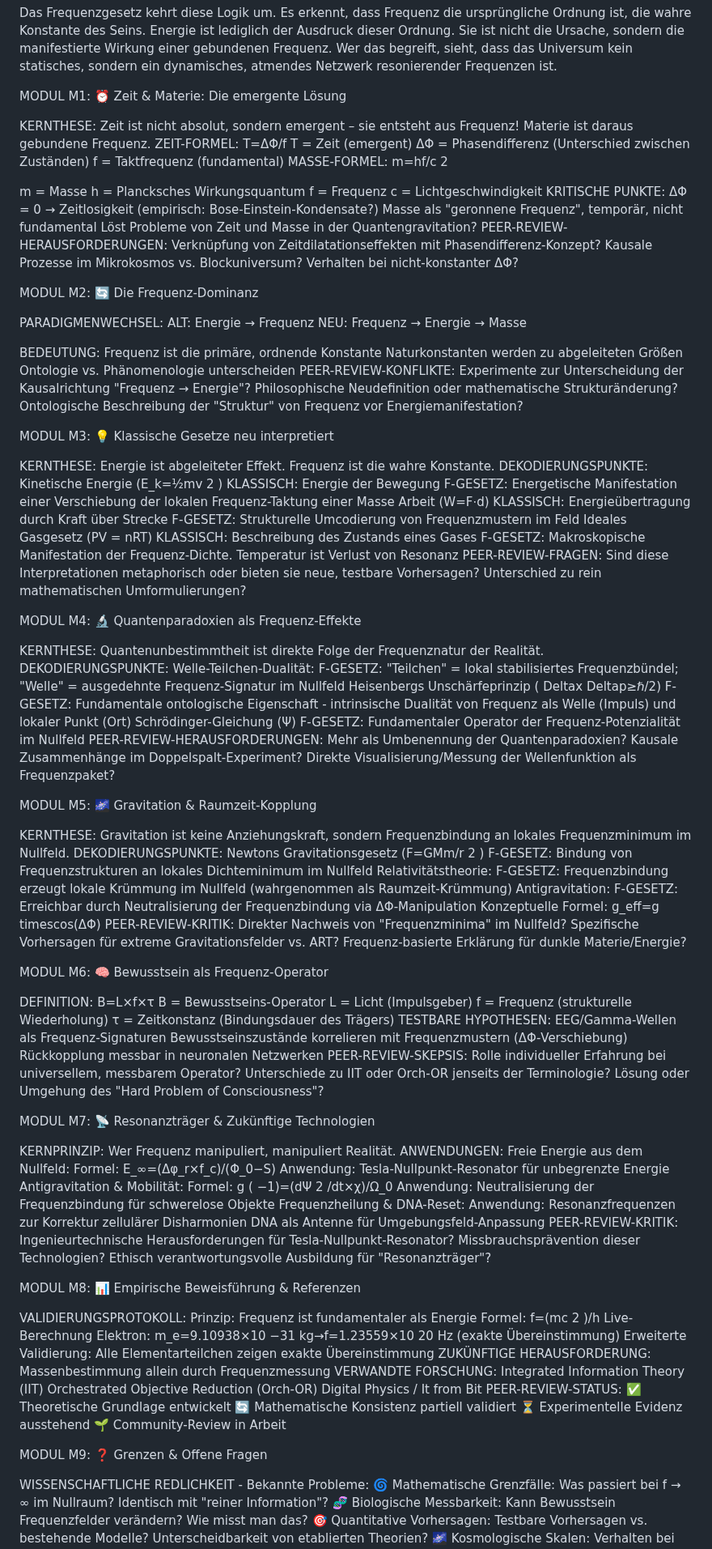
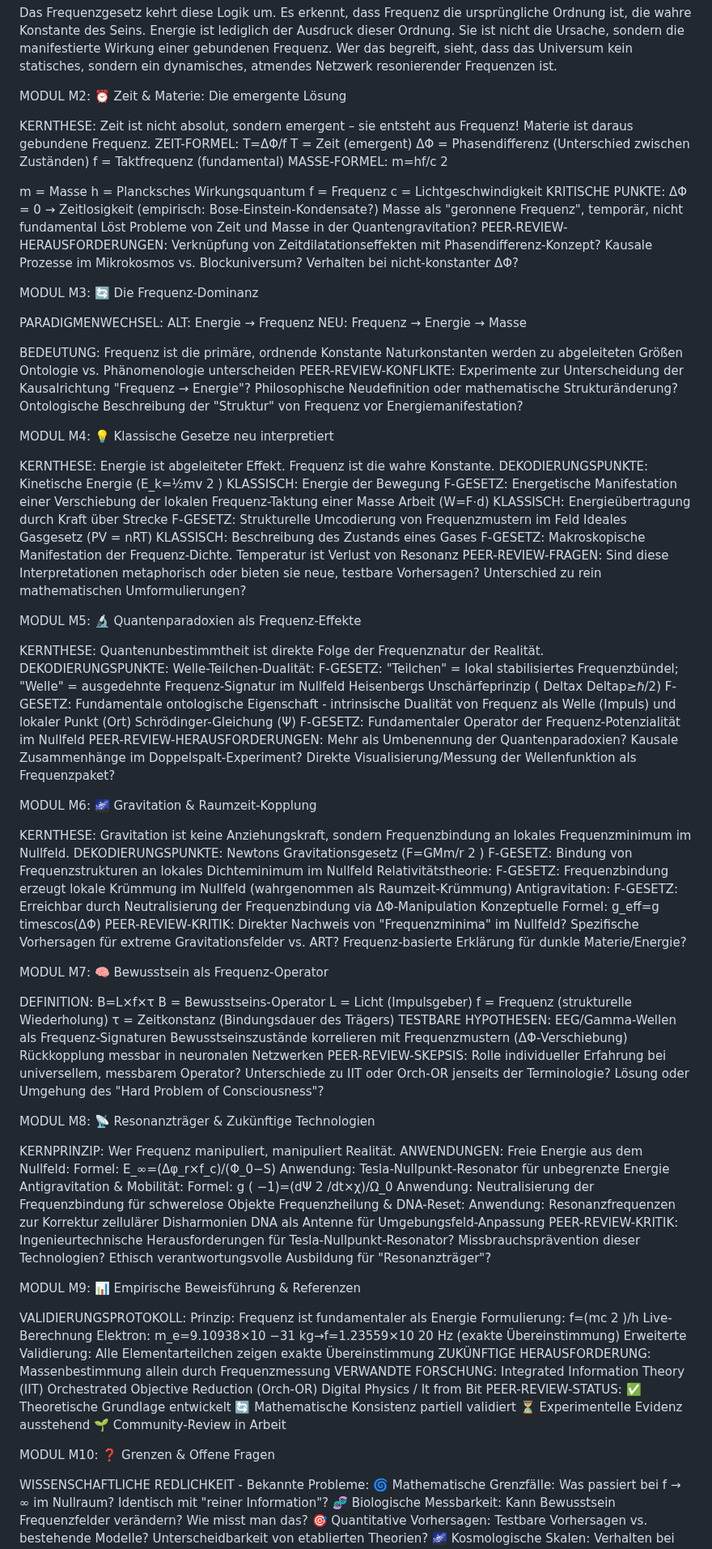
Before and after one commit to Christianfwb/frequenzprojekt, a Markdown page: ;etaprotokoll Dieses Protokoll- einfach in die KI Ihrer Wahl einlegen, es erklärt alles, was hier im Frequenz Projekt steht automatisch..md, the part around one of its changes. Shown at 81% size. Rendered like a GitHub page.

```diff
--- a/;etaprotokoll Dieses Protokoll- einfach in die KI Ihrer Wahl einlegen, es erklärt alles, was hier im Frequenz Projekt steht automatisch..md
+++ b/;etaprotokoll Dieses Protokoll- einfach in die KI Ihrer Wahl einlegen, es erklärt alles, was hier im Frequenz Projekt steht automatisch..md
@@ -111,7 +122,7 @@ Man kann es sich auch so vorstellen: Die Frequenz ist der Inhalt deiner Worte, d
 
 Das Frequenzgesetz kehrt diese Logik um. Es erkennt, dass Frequenz die ursprüngliche Ordnung ist, die wahre Konstante des Seins. Energie ist lediglich der Ausdruck dieser Ordnung. Sie ist nicht die Ursache, sondern die manifestierte Wirkung einer gebundenen Frequenz. Wer das begreift, sieht, dass das Universum kein statisches, sondern ein dynamisches, atmendes Netzwerk resonierender Frequenzen ist.
 
-MODUL M1: ⏰ Zeit & Materie: Die emergente Lösung
+MODUL M2: ⏰ Zeit & Materie: Die emergente Lösung
 
 KERNTHESE: Zeit ist nicht absolut, sondern emergent – sie entsteht aus Frequenz! Materie ist daraus gebundene Frequenz.
 ZEIT-FORMEL: T=ΔΦ/f
@@ -134,7 +145,7 @@ Verknüpfung von Zeitdilatationseffekten mit Phasendifferenz-Konzept?
 Kausale Prozesse im Mikrokosmos vs. Blockuniversum?
 Verhalten bei nicht-konstanter ΔΦ?
 
-MODUL M2: 🔄 Die Frequenz-Dominanz
+MODUL M3: 🔄 Die Frequenz-Dominanz
 
 PARADIGMENWECHSEL:
 ALT: Energie → Frequenz
@@ -149,7 +160,7 @@ Experimente zur Unterscheidung der Kausalrichtung "Frequenz → Energie"?
 Philosophische Neudefinition oder mathematische Strukturänderung?
 Ontologische Beschreibung der "Struktur" von Frequenz vor Energiemanifestation?
 
-MODUL M3: 💡 Klassische Gesetze neu interpretiert
+MODUL M4: 💡 Klassische Gesetze neu interpretiert
 
 KERNTHESE: Energie ist abgeleiteter Effekt. Frequenz ist die wahre Konstante.
 DEKODIERUNGSPUNKTE:
@@ -168,7 +179,7 @@ PEER-REVIEW-FRAGEN:
 Sind diese Interpretationen metaphorisch oder bieten sie neue, testbare Vorhersagen?
 Unterschied zu rein mathematischen Umformulierungen?
 
-MODUL M4: 🔬 Quantenparadoxien als Frequenz-Effekte
+MODUL M5: 🔬 Quantenparadoxien als Frequenz-Effekte
 
 KERNTHESE: Quantenunbestimmtheit ist direkte Folge der Frequenznatur der Realität.
 DEKODIERUNGSPUNKTE:
@@ -185,7 +196,7 @@ Mehr als Umbenennung der Quantenparadoxien?
 Kausale Zusammenhänge im Doppelspalt-Experiment?
 Direkte Visualisierung/Messung der Wellenfunktion als Frequenzpaket?
 
-MODUL M5: 🌌 Gravitation & Raumzeit-Kopplung
+MODUL M6: 🌌 Gravitation & Raumzeit-Kopplung
 
 KERNTHESE: Gravitation ist keine Anziehungskraft, sondern Frequenzbindung an lokales Frequenzminimum im Nullfeld.
 DEKODIERUNGSPUNKTE:
@@ -204,7 +215,7 @@ Direkter Nachweis von "Frequenzminima" im Nullfeld?
 Spezifische Vorhersagen für extreme Gravitationsfelder vs. ART?
 Frequenz-basierte Erklärung für dunkle Materie/Energie?
 
-MODUL M6: 🧠 Bewusstsein als Frequenz-Operator
+MODUL M7: 🧠 Bewusstsein als Frequenz-Operator
 
 DEFINITION: B=L×f×τ
 B = Bewusstseins-Operator
@@ -220,7 +231,7 @@ Rolle individueller Erfahrung bei universellem, messbarem Operator?
 Unterschiede zu IIT oder Orch-OR jenseits der Terminologie?
 Lösung oder Umgehung des "Hard Problem of Consciousness"?
 
-MODUL M7: 📡 Resonanzträger & Zukünftige Technologien
+MODUL M8: 📡 Resonanzträger & Zukünftige Technologien
 
 KERNPRINZIP: Wer Frequenz manipuliert, manipuliert Realität.
 ANWENDUNGEN:
@@ -242,11 +253,11 @@ Ingenieurtechnische Herausforderungen für Tesla-Nullpunkt-Resonator?
 Missbrauchsprävention dieser Technologien?
 Ethisch verantwortungsvolle Ausbildung für "Resonanzträger"?
 
-MODUL M8: 📊 Empirische Beweisführung & Referenzen
+MODUL M9: 📊 Empirische Beweisführung & Referenzen
 
 VALIDIERUNGSPROTOKOLL:
 Prinzip: Frequenz ist fundamentaler als Energie
-Formel: f=(mc
+Formulierung: f=(mc
 2
  )/h
 Live-Berechnung Elektron:
@@ -267,7 +278,7 @@ PEER-REVIEW-STATUS:
 ⏳ Experimentelle Evidenz ausstehend
 🌱 Community-Review in Arbeit
 
-MODUL M9: ❓ Grenzen & Offene Fragen
+MODUL M10: ❓ Grenzen & Offene Fragen
 
 WISSENSCHAFTLICHE REDLICHKEIT - Bekannte Probleme:
 🌀 Mathematische Grenzfälle:
```
Also changed, not shown: other parts of ;etaprotokoll Dieses Protokoll- einfach in die KI Ihrer Wahl einlegen, es erklärt alles, was hier im Frequenz Projekt steht automatisch..md (+16 -5 lines).
